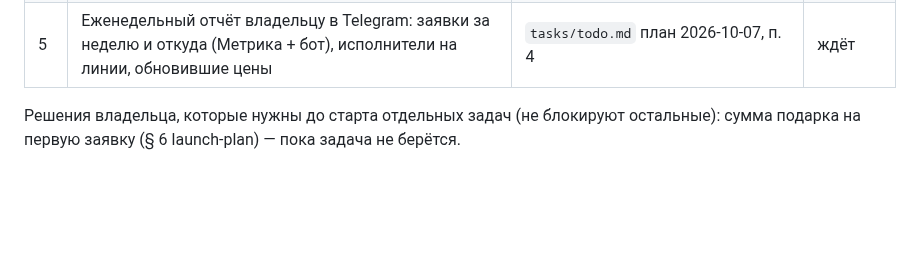
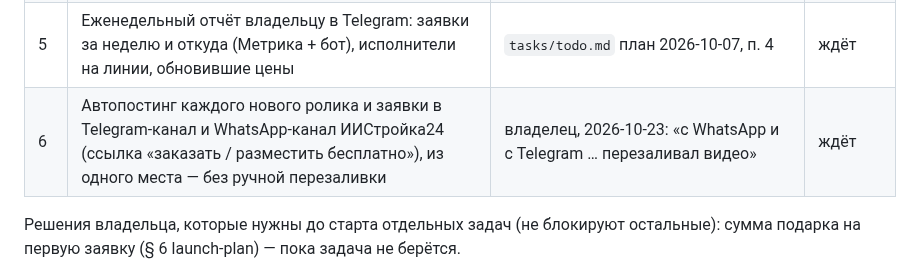
Before and after one commit to maratgalin1986-blip/SpecAI, a Markdown page: docs/roadmap.md, the part around the change. GitHub-like rendering; blank space fills up the shorter version.

Commit message:
roadmap: задача 6 — автопостинг роликов в Telegram и WhatsApp (владелец, 23.10)
Co-Authored-By: Claude Opus 5.5 <noreply@anthropic.com>
Claude-Session: https://claude.ai/code/session_011tzpA1qWn5GF5wxyA3wRt3

```diff
--- a/docs/roadmap.md
+++ b/docs/roadmap.md
@@ -16,6 +16,7 @@
 | 3   | После выполненного заказа: просьба об отзыве (2ГИС, Яндекс Карты) и «Пригласите коллегу» — одно сообщение заказчику, один раз на заказ                                     | `docs/launch-plan.md` § 6; `components/ReferralCard.tsx` | ждёт           |
 | 4   | Страница «Уборка снега» и зимний пакет (страница, форма, цены СпецПласт16 из `lib/prices.ts`), без рассылок                                                                | `docs/launch-plan.md` § 4, § 9 неделя 3                  | ждёт           |
 | 5   | Еженедельный отчёт владельцу в Telegram: заявки за неделю и откуда (Метрика + бот), исполнители на линии, обновившие цены                                                  | `tasks/todo.md` план 2026-10-07, п. 4                    | ждёт           |
+| 6   | Автопостинг каждого нового ролика и заявки в Telegram-канал и WhatsApp-канал ИИСтройка24 (ссылка «заказать / разместить бесплатно»), из одного места — без ручной перезаливки | владелец, 2026-10-23: «с WhatsApp и с Telegram … перезаливал видео» | ждёт |
 
 Решения владельца, которые нужны до старта отдельных задач (не блокируют остальные):
 сумма подарка на первую заявку (§ 6 launch-plan) — пока задача не берётся.
```
